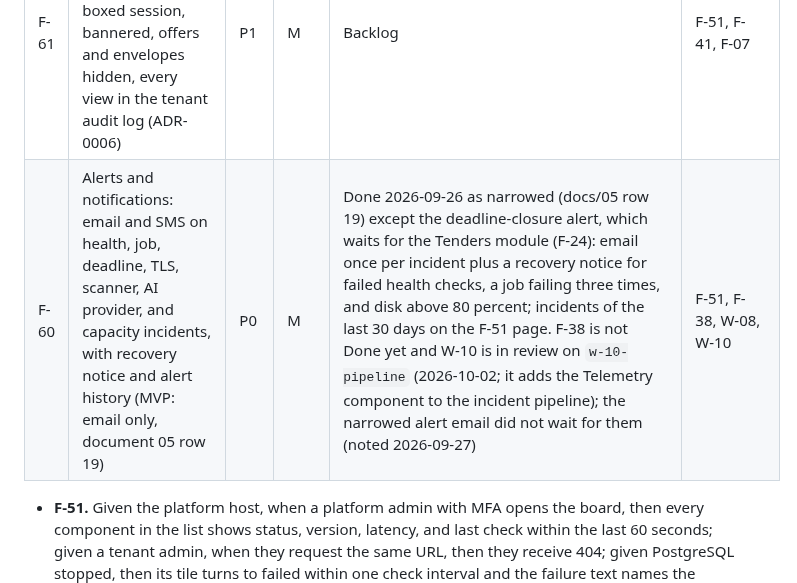
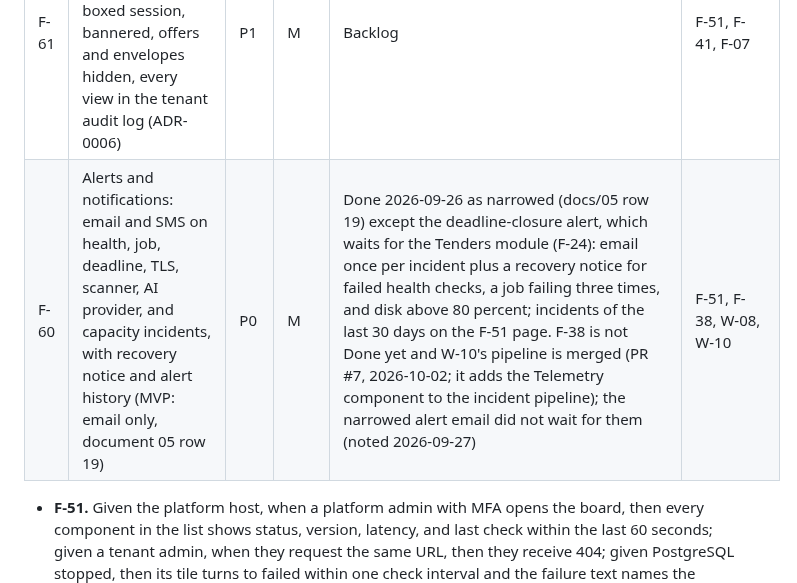
Before and after one commit to AhmedAssaf/ERP, a Markdown page: docs/09-backlog.md, the part around the change. Drawn GitHub-style.

Commit message:
docs(w-10): pipeline merged in PR #7, stale branch references

```diff
--- a/docs/09-backlog.md
+++ b/docs/09-backlog.md
@@ -331,7 +331,7 @@ Added 2026-09-21 from the request for one admin page covering apps, logs, creden
 | F-53 | Logs and traces view with tenant and correlation filters (MVP: 24-hour error summary from Elasticsearch with a Kibana link (ADR-0014), document 05 row 21; the full view after three to five paying customers, ADR-0006) | P0 | M | Backlog | W-10 |
 | F-54 | Tenants and jobs overview with suspend, TLS re-issue, job re-run (MVP: list and job re-run only, document 05 row 18; usage per tenant, concurrent and active users, shows on the console page `/platform/usage`, built by W-10 and merged in PR #6 on 2026-10-01) | P0 | M | Done 2026-09-26 as narrowed (docs/05 row 18): tenant list with user count, active tenders (a dash until the Tenders module, spec D-12), storage used and failing jobs; re-run a failed job, confirmed and audited. The re-run was proven by tests, not in the browser pass | F-51, W-08; F-03 for the TLS action |
 | F-61 | Consented support access: tenant-granted, read-only, time-boxed session, bannered, offers and envelopes hidden, every view in the tenant audit log (ADR-0006) | P1 | M | Backlog | F-51, F-41, F-07 |
-| F-60 | Alerts and notifications: email and SMS on health, job, deadline, TLS, scanner, AI provider, and capacity incidents, with recovery notice and alert history (MVP: email only, document 05 row 19) | P0 | M | Done 2026-09-26 as narrowed (docs/05 row 19) except the deadline-closure alert, which waits for the Tenders module (F-24): email once per incident plus a recovery notice for failed health checks, a job failing three times, and disk above 80 percent; incidents of the last 30 days on the F-51 page. F-38 is not Done yet and W-10 is in review on `w-10-pipeline` (2026-10-02; it adds the Telemetry component to the incident pipeline); the narrowed alert email did not wait for them (noted 2026-09-27) | F-51, F-38, W-08, W-10 |
+| F-60 | Alerts and notifications: email and SMS on health, job, deadline, TLS, scanner, AI provider, and capacity incidents, with recovery notice and alert history (MVP: email only, document 05 row 19) | P0 | M | Done 2026-09-26 as narrowed (docs/05 row 19) except the deadline-closure alert, which waits for the Tenders module (F-24): email once per incident plus a recovery notice for failed health checks, a job failing three times, and disk above 80 percent; incidents of the last 30 days on the F-51 page. F-38 is not Done yet and W-10's pipeline is merged (PR #7, 2026-10-02; it adds the Telemetry component to the incident pipeline); the narrowed alert email did not wait for them (noted 2026-09-27) | F-51, F-38, W-08, W-10 |
 
 - **F-51.** Given the platform host, when a platform admin with MFA opens the board, then every component in the list shows status, version, latency, and last check within the last 60 seconds; given a tenant admin, when they request the same URL, then they receive 404; given PostgreSQL stopped, then its tile turns to failed within one check interval and the failure text names the component.
   MVP narrowing (docs/05 row 17, spec 3.1 and 3.2): the board reads what the worker's one-minute check job recorded; a result older than 120 seconds shows Unknown; no version column. The tenant-host 404 holds both ways. Evidence: `The_board_lists_every_component_with_status_latency_and_last_check`, `A_stale_result_shows_unknown`, `A_platform_path_on_a_tenant_host_is_404`, `A_tenant_path_on_the_platform_host_is_404`, `An_endpoint_asking_only_for_the_role_still_needs_acr_2`, `Every_console_page_names_the_PlatformAdmin_policy`, `PostgreSql_reports_unhealthy_with_a_message_naming_the_component_when_down` (and the same for every other component), `A_failure_message_never_contains_a_secret`. Browser pass through Caddy on 2026-09-26 (admin plan Task 11): `platform.admin` signed in with password and OTP (enrolled on first login), all seven tiles Healthy; after `docker stop erp-clamav` the ClamAV tile showed Unhealthy with "SocketException: Could not reach ClamAV." about 70 seconds later, and Healthy again about 40 seconds after `docker start`.
```
Also changed, not shown: 1 other file.
